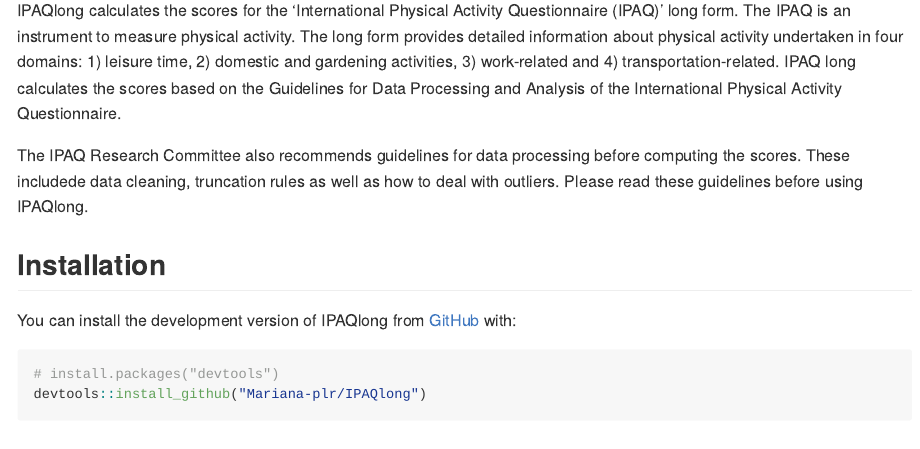
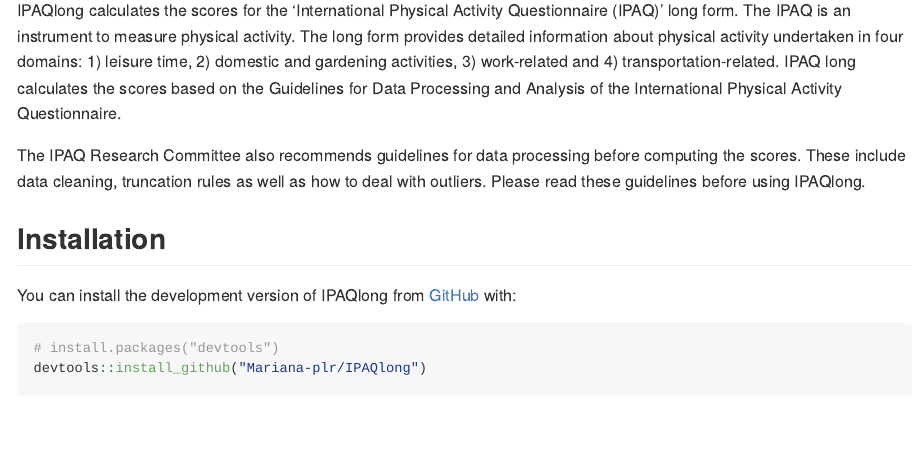
Before and after one commit to Mariana-plr/IPAQlong, an R Markdown document (README.Rmd): the page in a window 1100 px wide, from 110 px down. The pictures show the output file README.md that the author committed with the source, drawn offline in the style of GitHub.

Commit message:
Fix text

```diff
--- a/README.Rmd
+++ b/README.Rmd
@@ -20,7 +20,7 @@
 
 IPAQlong calculates the scores for the 'International Physical Activity Questionnaire (IPAQ)' long form. The IPAQ is an instrument to measure physical activity. The long form provides detailed information about physical activity undertaken in four domains: 1) leisure time, 2) domestic and gardening activities, 3) work-related and 4) transportation-related. IPAQ long calculates the scores based on the Guidelines for Data Processing and Analysis of the International Physical Activity Questionnaire.
 
-The IPAQ Research Committee also recommends guidelines for data processing before computing the scores. These includede data cleaning, truncation rules as well as how to deal with outliers. Please read these guidelines before using IPAQlong.
+The IPAQ Research Committee also recommends guidelines for data processing before computing the scores. These include data cleaning, truncation rules as well as how to deal with outliers. Please read these guidelines before using IPAQlong.
 
 
 ## Installation
```
Also changed, not shown: README.md, 3 other files.
